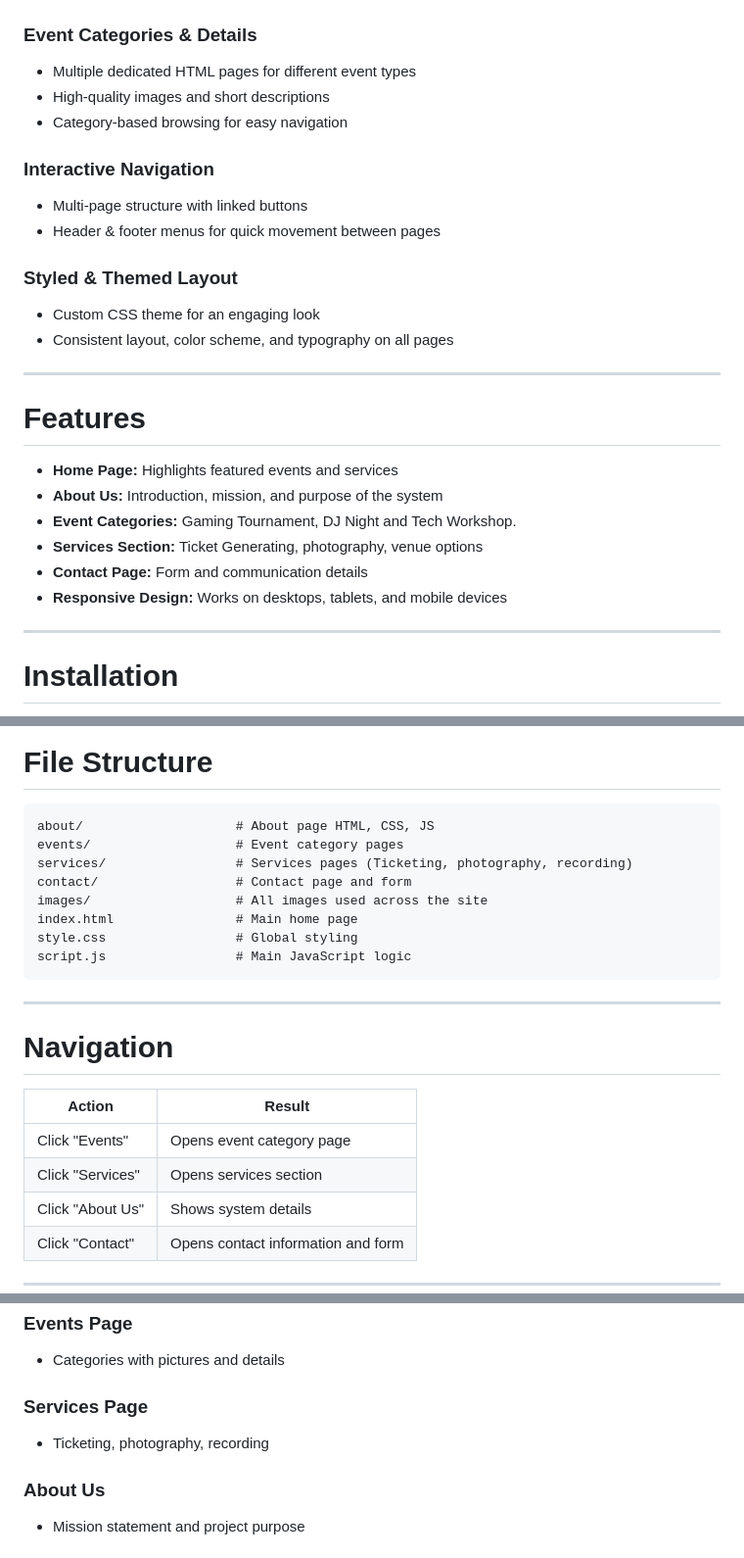
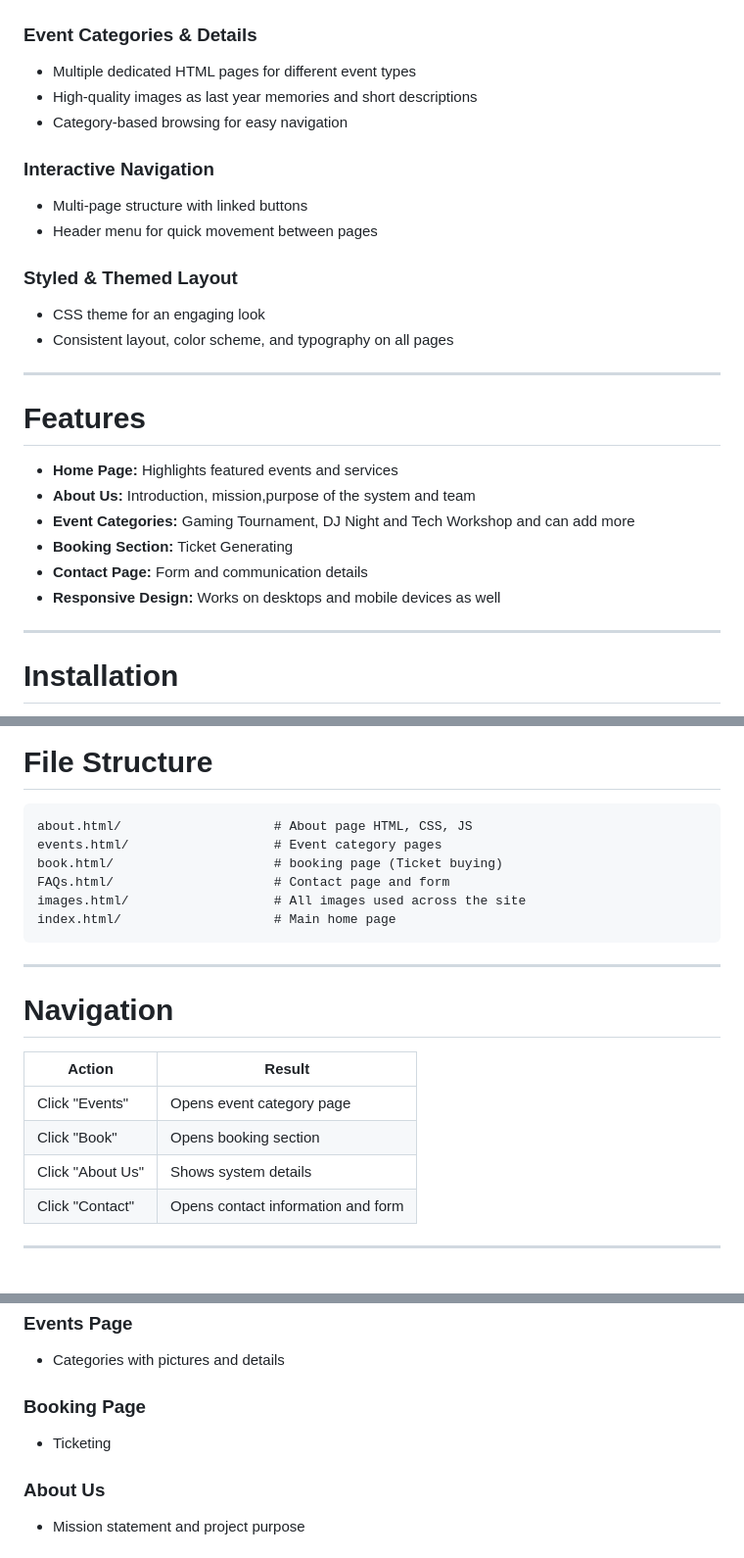
Before and after one commit to Usman-0515/ICT-Project, a Markdown page: README.md, 3 parts joined by grey strips. Shown at 98% size. Rendered like a GitHub page; blank space fills up the shorter version.

````diff
--- a/README.md
+++ b/README.md
@@ -39,17 +39,17 @@ The **Event Management System** is a modern, responsive website where users can
 ### **Event Categories & Details**
 
 * Multiple dedicated HTML pages for different event types
-* High-quality images and short descriptions
+* High-quality images as last year memories and short descriptions
 * Category-based browsing for easy navigation
 
 ### **Interactive Navigation**
 
 * Multi-page structure with linked buttons
-* Header & footer menus for quick movement between pages
+* Header menu for quick movement between pages
 
 ### **Styled & Themed Layout**
 
-* Custom CSS theme for an engaging look
+* CSS theme for an engaging look
 * Consistent layout, color scheme, and typography on all pages
 
 ---
@@ -57,11 +57,11 @@ The **Event Management System** is a modern, responsive website where users can
 # **Features**
 
 * **Home Page:** Highlights featured events and services
-* **About Us:** Introduction, mission, and purpose of the system
-* **Event Categories:** Gaming Tournament, DJ Night and Tech Workshop.
-* **Services Section:** Ticket Generating, photography, venue options
+* **About Us:** Introduction, mission,purpose of the system and team
+* **Event Categories:** Gaming Tournament, DJ Night and Tech Workshop and can add more
+* **Booking Section:** Ticket Generating
 * **Contact Page:** Form and communication details
-* **Responsive Design:** Works on desktops, tablets, and mobile devices
+* **Responsive Design:** Works on desktops and mobile devices as well
 
 ---
 
@@ -85,14 +85,12 @@ git clone https://github.com/yourusername/Event-Management-System.git
 # **File Structure**
 
 ```
-about/                    # About page HTML, CSS, JS
-events/                   # Event category pages
-services/                 # Services pages (Ticketing, photography, recording)
-contact/                  # Contact page and form
-images/                   # All images used across the site
-index.html                # Main home page
-style.css                 # Global styling
-script.js                 # Main JavaScript logic
+about.html/                    # About page HTML, CSS, JS
+events.html/                   # Event category pages
+book.html/                     # booking page (Ticket buying)
+FAQs.html/                     # Contact page and form
+images.html/                   # All images used across the site
+index.html/                    # Main home page
 ```
 
 
@@ -103,7 +101,7 @@ script.js                 # Main JavaScript logic
 | Action           | Result                             |
 | ---------------- | ---------------------------------- |
 | Click "Events"   | Opens event category page          |
-| Click "Services" | Opens services section             |
+| Click "Book"     | Opens booking  section             |
 | Click "About Us" | Shows system details               |
 | Click "Contact"  | Opens contact information and form |
 
@@ -120,9 +118,9 @@ script.js                 # Main JavaScript logic
 
 * Categories with pictures and details
 
-### **Services Page**
+### **Booking Page**
 
-* Ticketing, photography, recording
+* Ticketing
 
 ### **About Us**
 
````
Also changed, not shown: other parts of README.md (+4 -4 lines).
